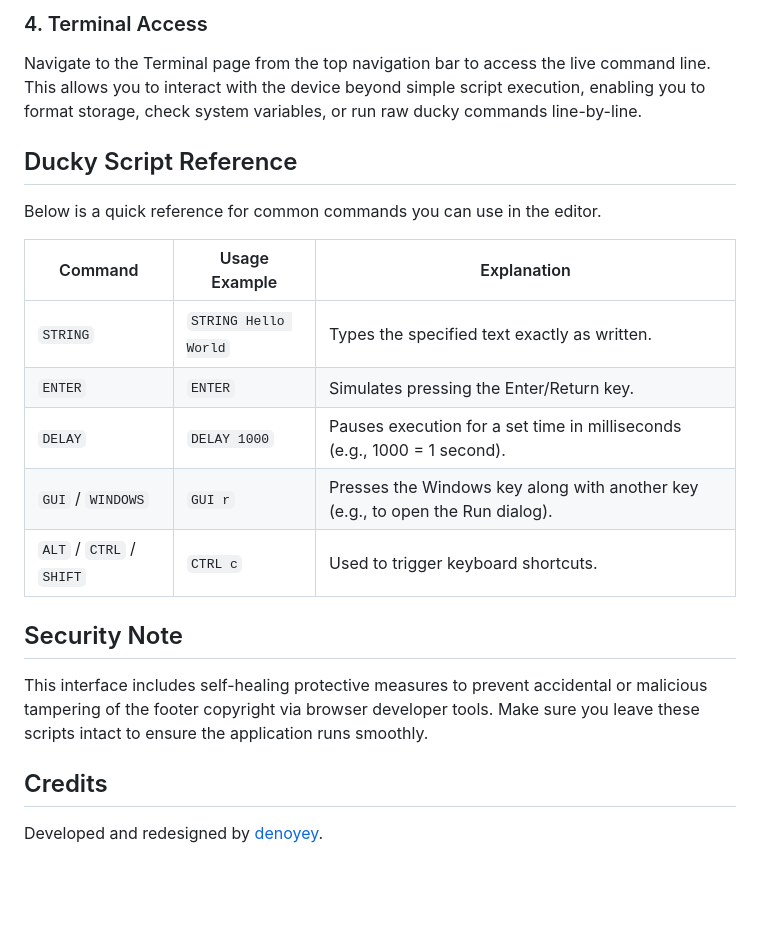
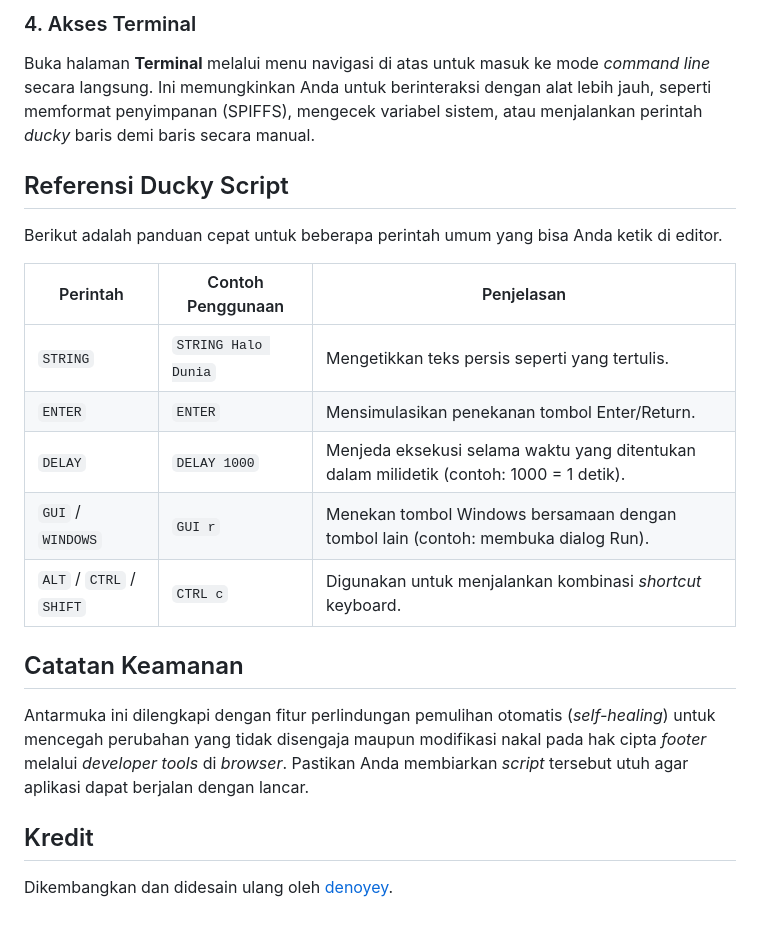
Before and after one commit to denoyey/wifi-duck, a Markdown page: README.md, the part around one of its changes. Drawn GitHub-style; blank space fills up the shorter version.

```diff
--- a/README.md
+++ b/README.md
@@ -48,23 +48,23 @@ Open your preferred web browser and navigate to `http://192.168.4.1`. You will b
 
-### 4. Terminal Access
-Navigate to the Terminal page from the top navigation bar to access the live command line. This allows you to interact with the device beyond simple script execution, enabling you to format storage, check system variables, or run raw ducky commands line-by-line.
+### 4. Akses Terminal
+Buka halaman **Terminal** melalui menu navigasi di atas untuk masuk ke mode *command line* secara langsung. Ini memungkinkan Anda untuk berinteraksi dengan alat lebih jauh, seperti memformat penyimpanan (SPIFFS), mengecek variabel sistem, atau menjalankan perintah *ducky* baris demi baris secara manual.
 
-## Ducky Script Reference
+## Referensi Ducky Script
 
-Below is a quick reference for common commands you can use in the editor.
+Berikut adalah panduan cepat untuk beberapa perintah umum yang bisa Anda ketik di editor.
 
-| Command | Usage Example | Explanation |
+| Perintah | Contoh Penggunaan | Penjelasan |
 |---|---|---|
-| `STRING` | `STRING Hello World` | Types the specified text exactly as written. |
-| `ENTER` | `ENTER` | Simulates pressing the Enter/Return key. |
-| `DELAY` | `DELAY 1000` | Pauses execution for a set time in milliseconds (e.g., 1000 = 1 second). |
-| `GUI` / `WINDOWS` | `GUI r` | Presses the Windows key along with another key (e.g., to open the Run dialog). |
-| `ALT` / `CTRL` / `SHIFT` | `CTRL c` | Used to trigger keyboard shortcuts. |
+| `STRING` | `STRING Halo Dunia` | Mengetikkan teks persis seperti yang tertulis. |
+| `ENTER` | `ENTER` | Mensimulasikan penekanan tombol Enter/Return. |
+| `DELAY` | `DELAY 1000` | Menjeda eksekusi selama waktu yang ditentukan dalam milidetik (contoh: 1000 = 1 detik). |
+| `GUI` / `WINDOWS` | `GUI r` | Menekan tombol Windows bersamaan dengan tombol lain (contoh: membuka dialog Run). |
+| `ALT` / `CTRL` / `SHIFT` | `CTRL c` | Digunakan untuk menjalankan kombinasi *shortcut* keyboard. |
 
-## Security Note
+## Catatan Keamanan
 
-This interface includes self-healing protective measures to prevent accidental or malicious tampering of the footer copyright via browser developer tools. Make sure you leave these scripts intact to ensure the application runs smoothly.
+Antarmuka ini dilengkapi dengan fitur perlindungan pemulihan otomatis (*self-healing*) untuk mencegah perubahan yang tidak disengaja maupun modifikasi nakal pada hak cipta *footer* melalui *developer tools* di *browser*. Pastikan Anda membiarkan *script* tersebut utuh agar aplikasi dapat berjalan dengan lancar.
 
-## Credits
+## Kredit
 
-Developed and redesigned by [denoyey](https://github.com/denoyey).
+Dikembangkan dan didesain ulang oleh [denoyey](https://github.com/denoyey).
```
Also changed, not shown: other parts of README.md (+30 -30 lines).
